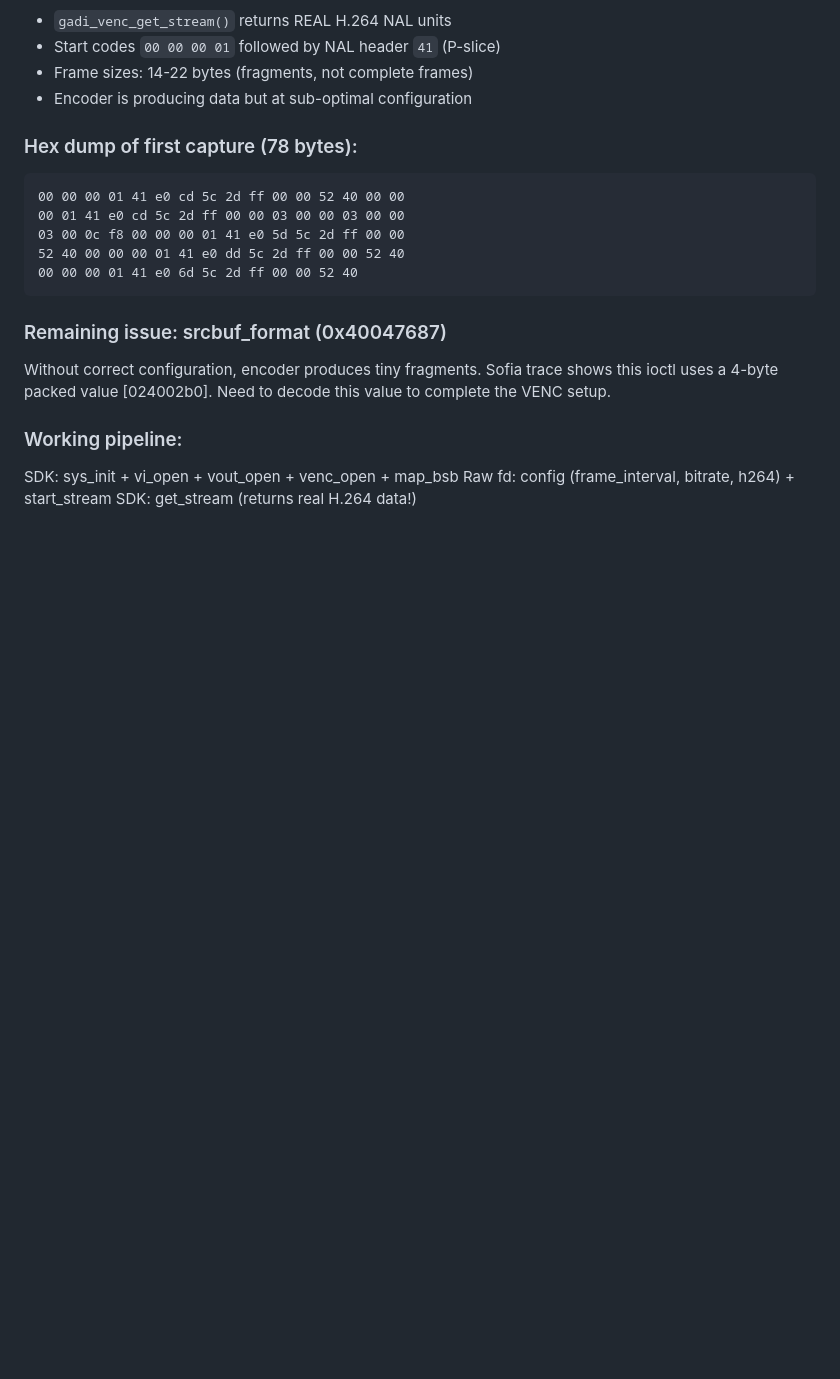
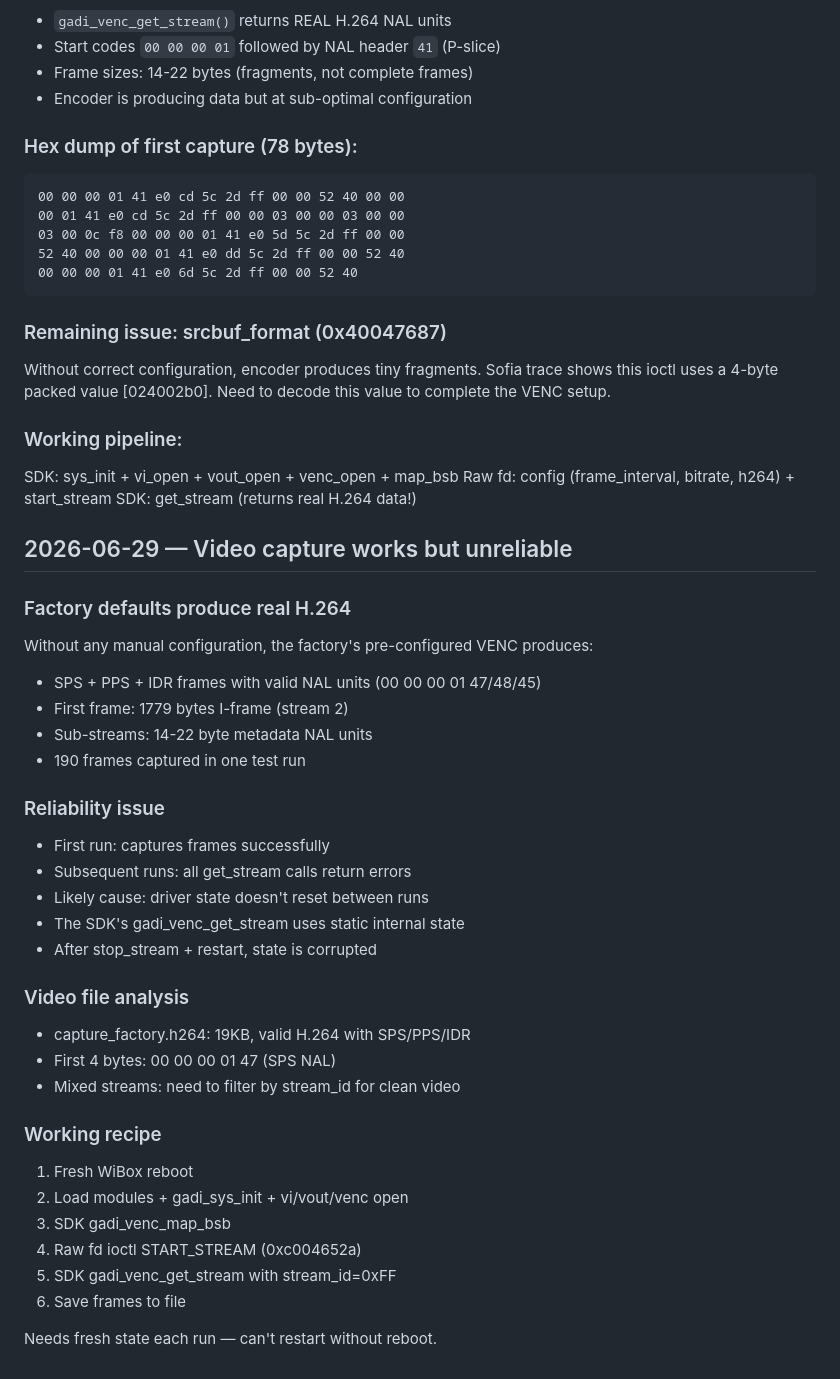
Before and after one commit to segator/wibox-media, a Markdown page: research/FASE3_PROGRESS.md, the part around the change. GitHub-like rendering; blank space fills up the shorter version.

Commit message:
fase3: real H.264 video captured (SPS+PPS+IDR), but stateful
Factory defaults produce valid H.264 frames (1779-byte I-frames).
First run works (190 frames), subsequent runs fail due to driver state.
Video hex confirmed: 00 00 00 01 47 = SPS, 48 = PPS, 45 = IDR.
Needs fresh WiBox state per capture run.
Analysis: encoder is functional, need reliable state management.

```diff
--- a/research/FASE3_PROGRESS.md
+++ b/research/FASE3_PROGRESS.md
@@ -367,3 +367,34 @@ Need to decode this value to complete the VENC setup.
 SDK: sys_init + vi_open + vout_open + venc_open + map_bsb
 Raw fd: config (frame_interval, bitrate, h264) + start_stream
 SDK: get_stream (returns real H.264 data!)
+
+## 2026-06-29 — Video capture works but unreliable
+
+### Factory defaults produce real H.264
+Without any manual configuration, the factory's pre-configured VENC produces:
+- SPS + PPS + IDR frames with valid NAL units (00 00 00 01 47/48/45)
+- First frame: 1779 bytes I-frame (stream 2)
+- Sub-streams: 14-22 byte metadata NAL units
+- 190 frames captured in one test run
+
+### Reliability issue
+- First run: captures frames successfully
+- Subsequent runs: all get_stream calls return errors
+- Likely cause: driver state doesn't reset between runs
+- The SDK's gadi_venc_get_stream uses static internal state
+- After stop_stream + restart, state is corrupted
+
+### Video file analysis
+- capture_factory.h264: 19KB, valid H.264 with SPS/PPS/IDR
+- First 4 bytes: 00 00 00 01 47 (SPS NAL)
+- Mixed streams: need to filter by stream_id for clean video
+
+### Working recipe
+1. Fresh WiBox reboot
+2. Load modules + gadi_sys_init + vi/vout/venc open
+3. SDK gadi_venc_map_bsb
+4. Raw fd ioctl START_STREAM (0xc004652a)
+5. SDK gadi_venc_get_stream with stream_id=0xFF
+6. Save frames to file
+
+Needs fresh state each run — can't restart without reboot.
```
